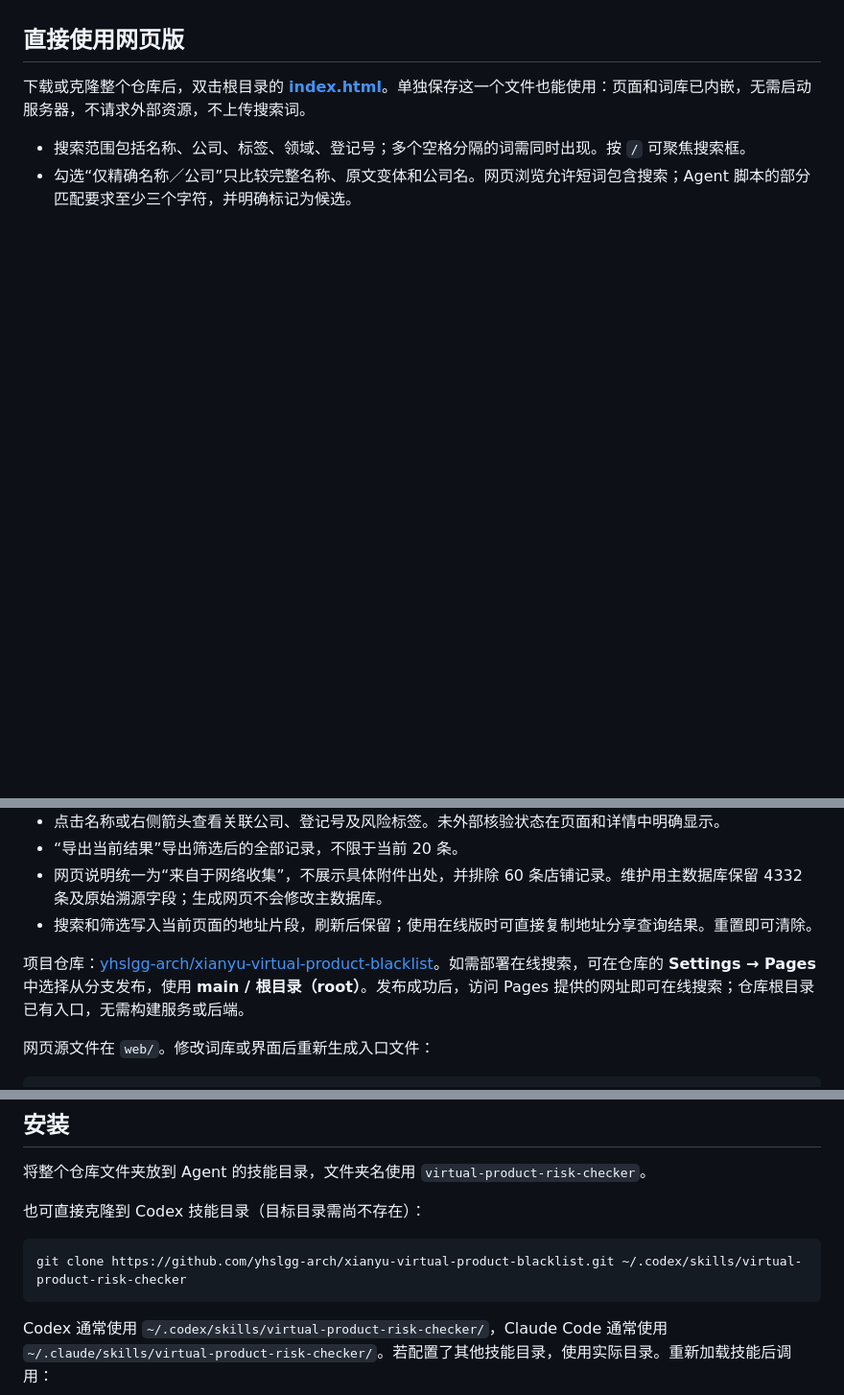
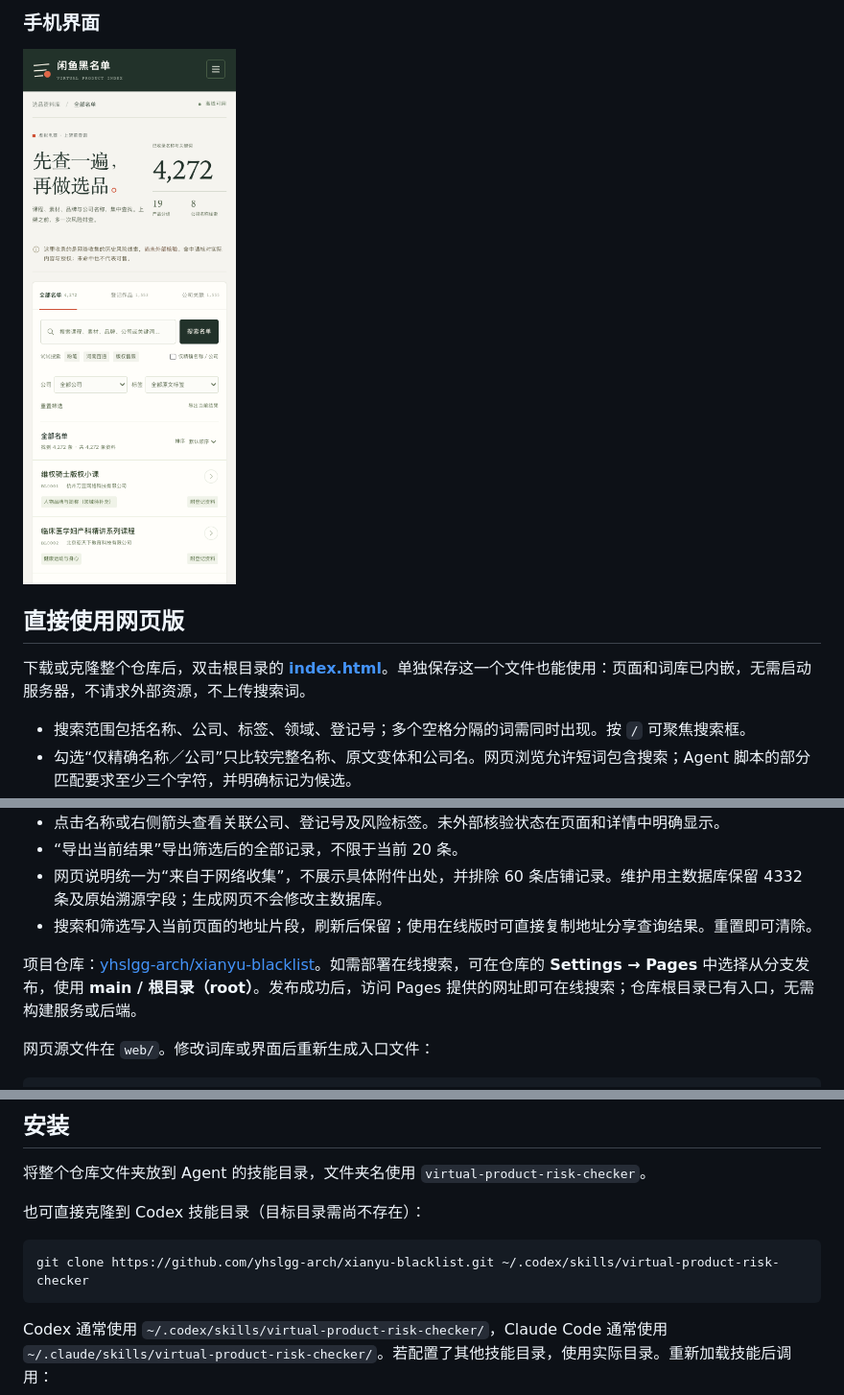
Before and after one commit to oopsAI9527/xianyu-blacklist, a Markdown page: README.md, 3 parts joined by grey strips. Shown at 96% size. Drawn GitHub-style; pictures changed too: docs/images/mobile.png (added); blank space fills up the shorter version.

````diff
--- a/README.md
+++ b/README.md
@@ -19,3 +33,7 @@
+### 手机界面
+
+<img src="docs/images/mobile.png" alt="手机端的黑名单浏览与搜索界面" width="360">
+
 ## 直接使用网页版
 
 下载或克隆整个仓库后，双击根目录的 **[index.html](index.html)**。单独保存这一个文件也能使用：页面和词库已内嵌，无需启动服务器，不请求外部资源，不上传搜索词。
@@ -27,7 +45,7 @@
 - 网页说明统一为“来自于网络收集”，不展示具体附件出处，并排除 60 条店铺记录。维护用主数据库保留 4332 条及原始溯源字段；生成网页不会修改主数据库。
 - 搜索和筛选写入当前页面的地址片段，刷新后保留；使用在线版时可直接复制地址分享查询结果。重置即可清除。
 
-项目仓库：[yhslgg-arch/xianyu-virtual-product-blacklist](https://github.com/yhslgg-arch/xianyu-virtual-product-blacklist)。如需部署在线搜索，可在仓库的 **Settings → Pages** 中选择从分支发布，使用 **main / 根目录（root）**。发布成功后，访问 Pages 提供的网址即可在线搜索；仓库根目录已有入口，无需构建服务或后端。
+项目仓库：[yhslgg-arch/xianyu-blacklist](https://github.com/yhslgg-arch/xianyu-blacklist)。如需部署在线搜索，可在仓库的 **Settings → Pages** 中选择从分支发布，使用 **main / 根目录（root）**。发布成功后，访问 Pages 提供的网址即可在线搜索；仓库根目录已有入口，无需构建服务或后端。
 
 网页源文件在 `web/`。修改词库或界面后重新生成入口文件：
 
@@ -49,7 +67,7 @@ python3 scripts/build_web.py --database my-data.json --output my-index.html
 也可直接克隆到 Codex 技能目录（目标目录需尚不存在）：
 
 ```bash
-git clone https://github.com/yhslgg-arch/xianyu-virtual-product-blacklist.git ~/.codex/skills/virtual-product-risk-checker
+git clone https://github.com/yhslgg-arch/xianyu-blacklist.git ~/.codex/skills/virtual-product-risk-checker
 ```
 
 Codex 通常使用 `~/.codex/skills/virtual-product-risk-checker/`，Claude Code 通常使用 `~/.claude/skills/virtual-product-risk-checker/`。若配置了其他技能目录，使用实际目录。重新加载技能后调用：
````
Also changed, not shown: other parts of README.md (+14 -0 lines), docs/images/detail.png (added), docs/images/overview.png (added), 2 other files.
